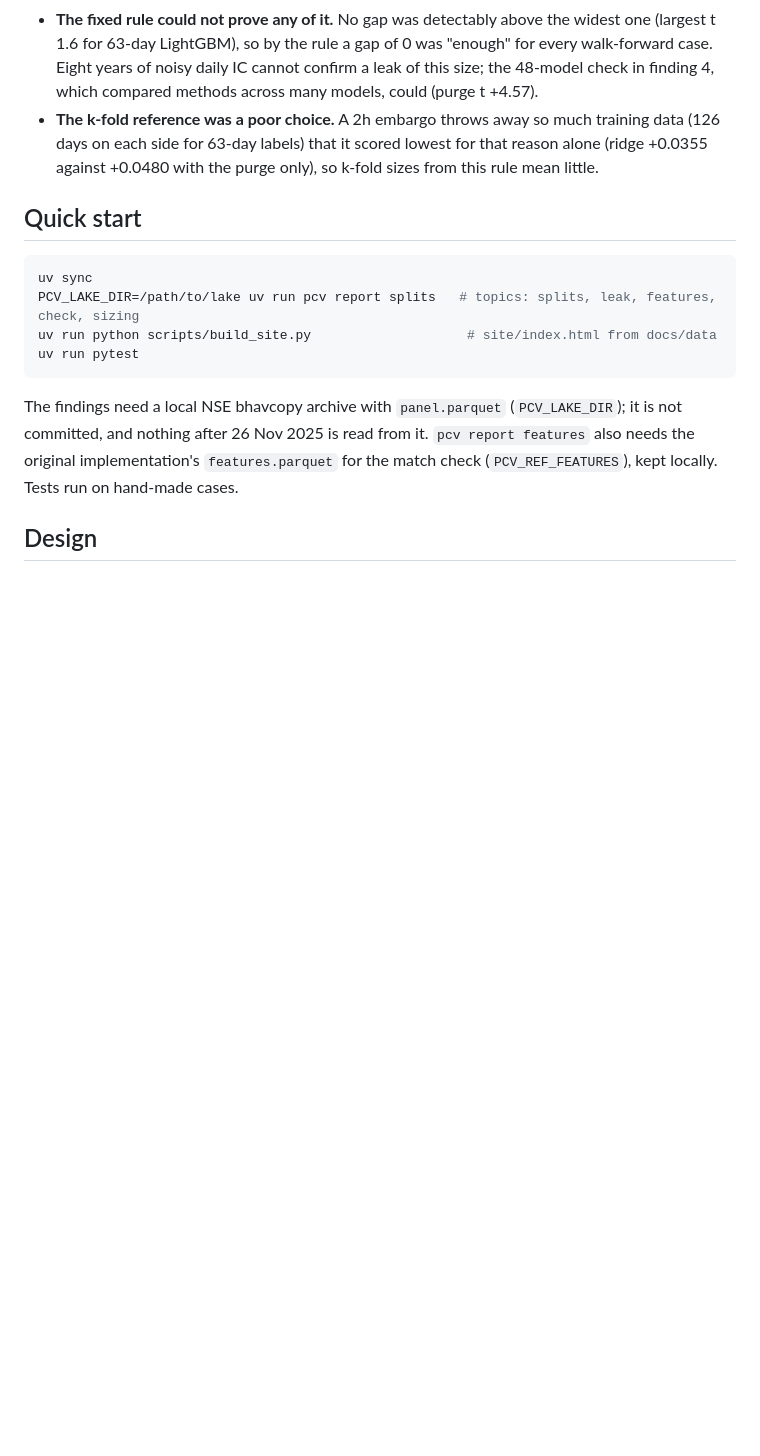
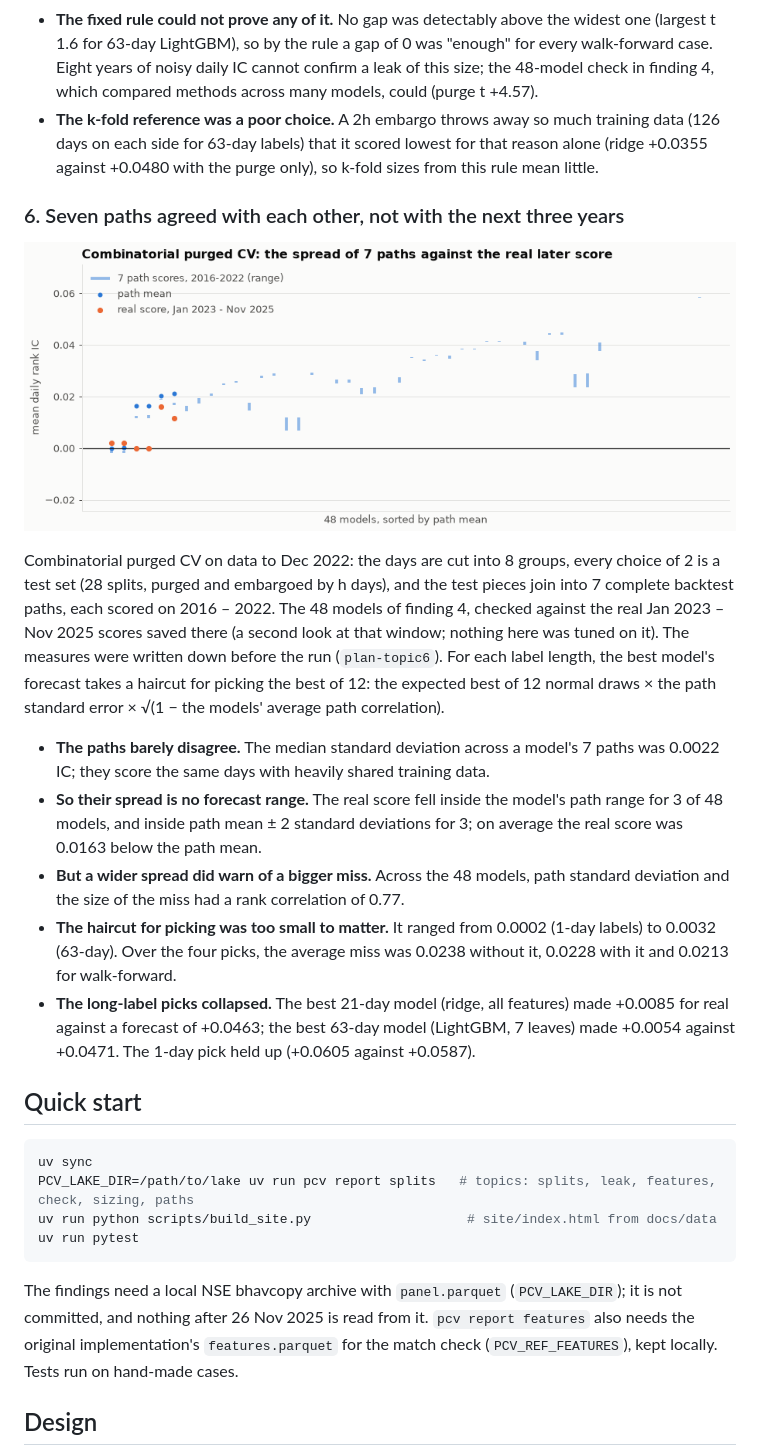
Before and after one commit to Dhirajdas18/purged-cv, a Markdown page: README.md, the part around one of its changes. Rendered like a GitHub page; pictures changed too: docs/img/paths.gif (added); blank space fills up the shorter version.

Commit message:
feat: paths report, README finding 6 and lab table - seven CPCV paths barely disagree, so their spread is no forecast range (real inside 3 of 48), though wider spread warned of bigger misses

````diff
--- a/README.md
+++ b/README.md
@@ -143,11 +143,37 @@ the reference model's √(days / h) correction for overlapping labels).
   each side for 63-day labels) that it scored lowest for that reason alone (ridge +0.0355 against
   +0.0480 with the purge only), so k-fold sizes from this rule mean little.
 
+### 6. Seven paths agreed with each other, not with the next three years
+
+<a href="docs/img/paths.png"><picture><source media="(prefers-reduced-motion: reduce)" srcset="docs/img/paths.png"><img src="docs/img/paths.gif" alt="Range of seven combinatorial purged CV path scores for 48 models against each model's real later score" width="720"></picture></a>
+
+Combinatorial purged CV on data to Dec 2022: the days are cut into 8 groups, every choice of 2 is a test
+set (28 splits, purged and embargoed by h days), and the test pieces join into 7 complete backtest
+paths, each scored on 2016 – 2022. The 48 models of finding 4, checked against the real Jan 2023 – Nov
+2025 scores saved there (a second look at that window; nothing here was tuned on it). The measures were
+written down before the run (`plan-topic6`). For each label length, the best model's forecast takes a
+haircut for picking the best of 12: the expected best of 12 normal draws × the path standard error ×
+√(1 − the models' average path correlation).
+
+- **The paths barely disagree.** The median standard deviation across a model's 7 paths was 0.0022 IC;
+  they score the same days with heavily shared training data.
+- **So their spread is no forecast range.** The real score fell inside the model's path range for 3 of
+  48 models, and inside path mean ± 2 standard deviations for 3; on average the real score was 0.0163
+  below the path mean.
+- **But a wider spread did warn of a bigger miss.** Across the 48 models, path standard deviation and
+  the size of the miss had a rank correlation of 0.77.
+- **The haircut for picking was too small to matter.** It ranged from 0.0002 (1-day labels) to 0.0032
+  (63-day). Over the four picks, the average miss was 0.0238 without it, 0.0228 with it and 0.0213 for
+  walk-forward.
+- **The long-label picks collapsed.** The best 21-day model (ridge, all features) made +0.0085 for real
+  against a forecast of +0.0463; the best 63-day model (LightGBM, 7 leaves) made +0.0054 against
+  +0.0471. The 1-day pick held up (+0.0605 against +0.0587).
+
 ## Quick start
 
 ```bash
 uv sync
-PCV_LAKE_DIR=/path/to/lake uv run pcv report splits   # topics: splits, leak, features, check, sizing
+PCV_LAKE_DIR=/path/to/lake uv run pcv report splits   # topics: splits, leak, features, check, sizing, paths
 uv run python scripts/build_site.py                    # site/index.html from docs/data
 uv run pytest
 ```
````
Also changed, not shown: other parts of README.md (+1 -1 lines), docs/img/paths.png (added), 5 other files.
